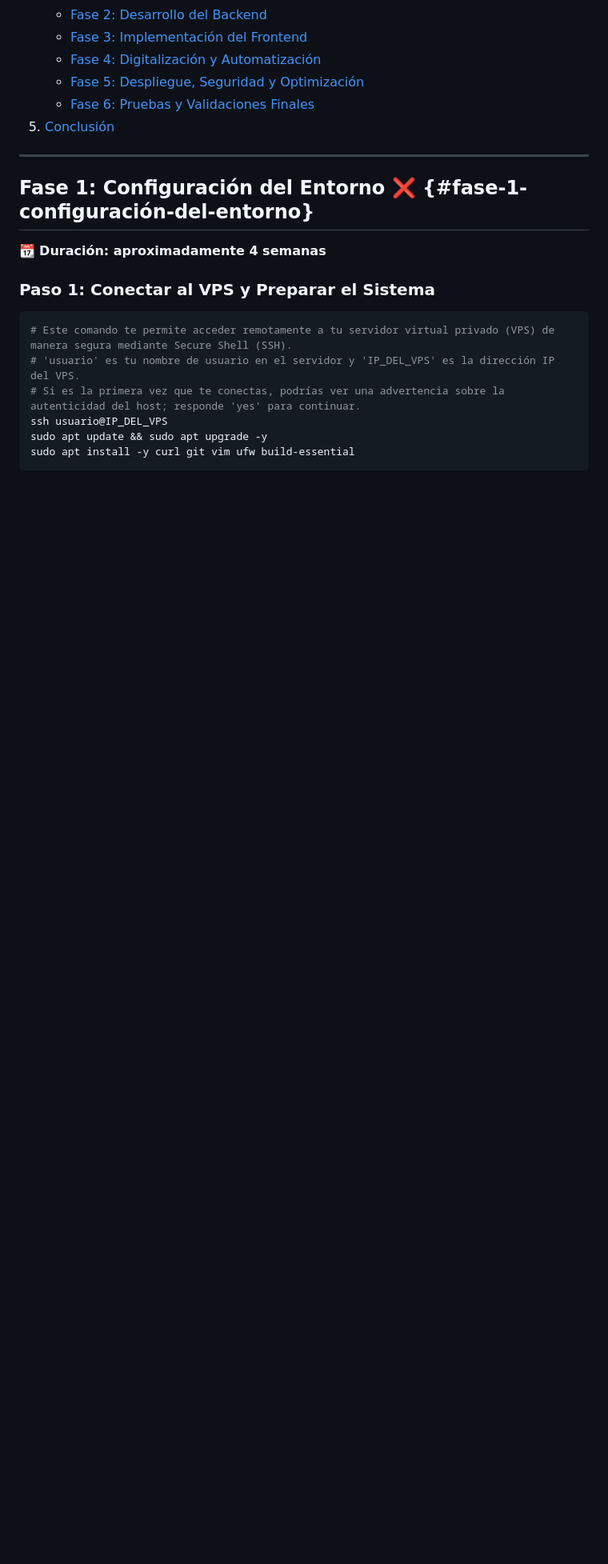
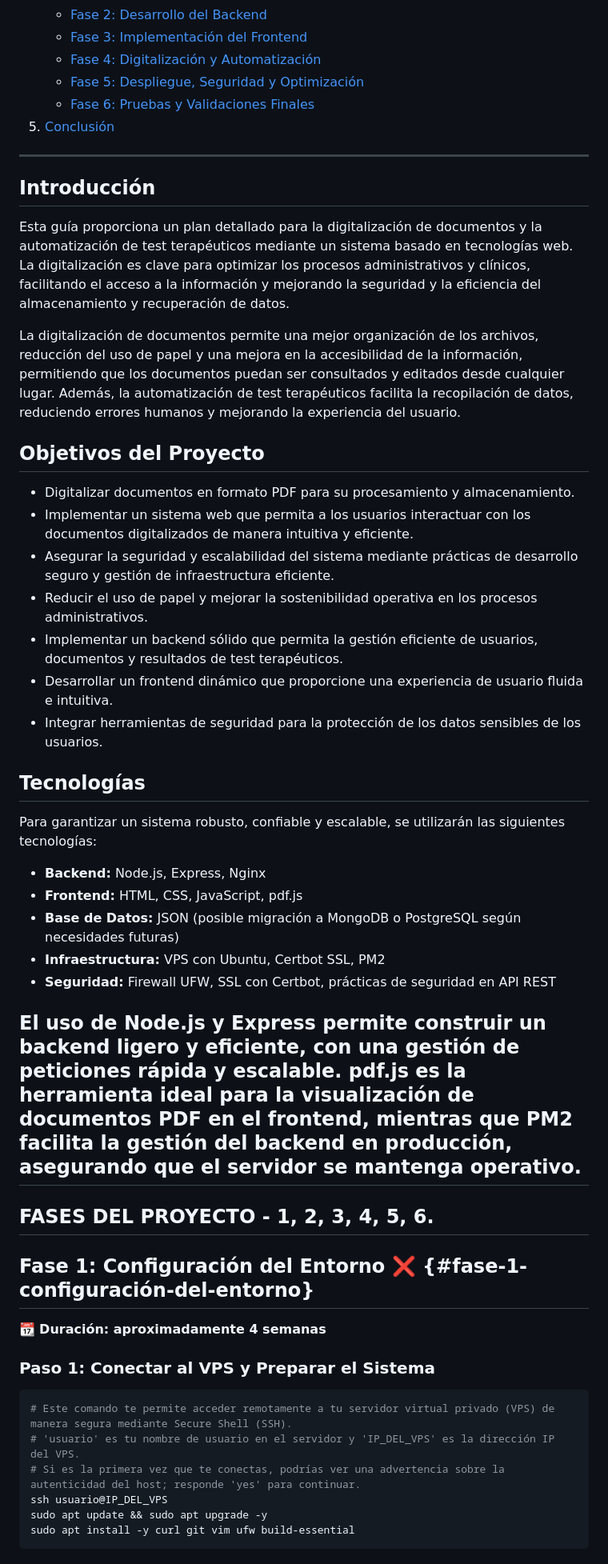
Before and after one commit to StickersHUB1/AUTRA, a Markdown page: README.md, the part around the change. Shown at 80% size. Rendered like a GitHub page; blank space fills up the shorter version.

```diff
--- a/README.md
+++ b/README.md
@@ -16,6 +16,36 @@
 
 ---
 
+## **Introducción**
+
+Esta guía proporciona un plan detallado para la digitalización de documentos y la automatización de test terapéuticos mediante un sistema basado en tecnologías web. La digitalización es clave para optimizar los procesos administrativos y clínicos, facilitando el acceso a la información y mejorando la seguridad y la eficiencia del almacenamiento y recuperación de datos.
+
+La digitalización de documentos permite una mejor organización de los archivos, reducción del uso de papel y una mejora en la accesibilidad de la información, permitiendo que los documentos puedan ser consultados y editados desde cualquier lugar. Además, la automatización de test terapéuticos facilita la recopilación de datos, reduciendo errores humanos y mejorando la experiencia del usuario.
+
+## **Objetivos del Proyecto**
+
+- Digitalizar documentos en formato PDF para su procesamiento y almacenamiento.
+- Implementar un sistema web que permita a los usuarios interactuar con los documentos digitalizados de manera intuitiva y eficiente.
+- Asegurar la seguridad y escalabilidad del sistema mediante prácticas de desarrollo seguro y gestión de infraestructura eficiente.
+- Reducir el uso de papel y mejorar la sostenibilidad operativa en los procesos administrativos.
+- Implementar un backend sólido que permita la gestión eficiente de usuarios, documentos y resultados de test terapéuticos.
+- Desarrollar un frontend dinámico que proporcione una experiencia de usuario fluida e intuitiva.
+- Integrar herramientas de seguridad para la protección de los datos sensibles de los usuarios.
+
+## **Tecnologías**
+
+Para garantizar un sistema robusto, confiable y escalable, se utilizarán las siguientes tecnologías:
+
+- **Backend:** Node.js, Express, Nginx
+- **Frontend:** HTML, CSS, JavaScript, pdf.js
+- **Base de Datos:** JSON (posible migración a MongoDB o PostgreSQL según necesidades futuras)
+- **Infraestructura:** VPS con Ubuntu, Certbot SSL, PM2
+- **Seguridad:** Firewall UFW, SSL con Certbot, prácticas de seguridad en API REST
+
+El uso de **Node.js y Express** permite construir un backend ligero y eficiente, con una gestión de peticiones rápida y escalable. **pdf.js** es la herramienta ideal para la visualización de documentos PDF en el frontend, mientras que **PM2** facilita la gestión del backend en producción, asegurando que el servidor se mantenga operativo.
+-----------------------------------------------------------------------------------------------------------------------------------------
+FASES DEL PROYECTO - 1, 2, 3, 4, 5, 6.
+-----------------------------------------------------------------------------------------------------------------------------------------
 ## **Fase 1: Configuración del Entorno** ❌ {#fase-1-configuración-del-entorno}
 
 📆 **Duración: aproximadamente 4 semanas**
```
